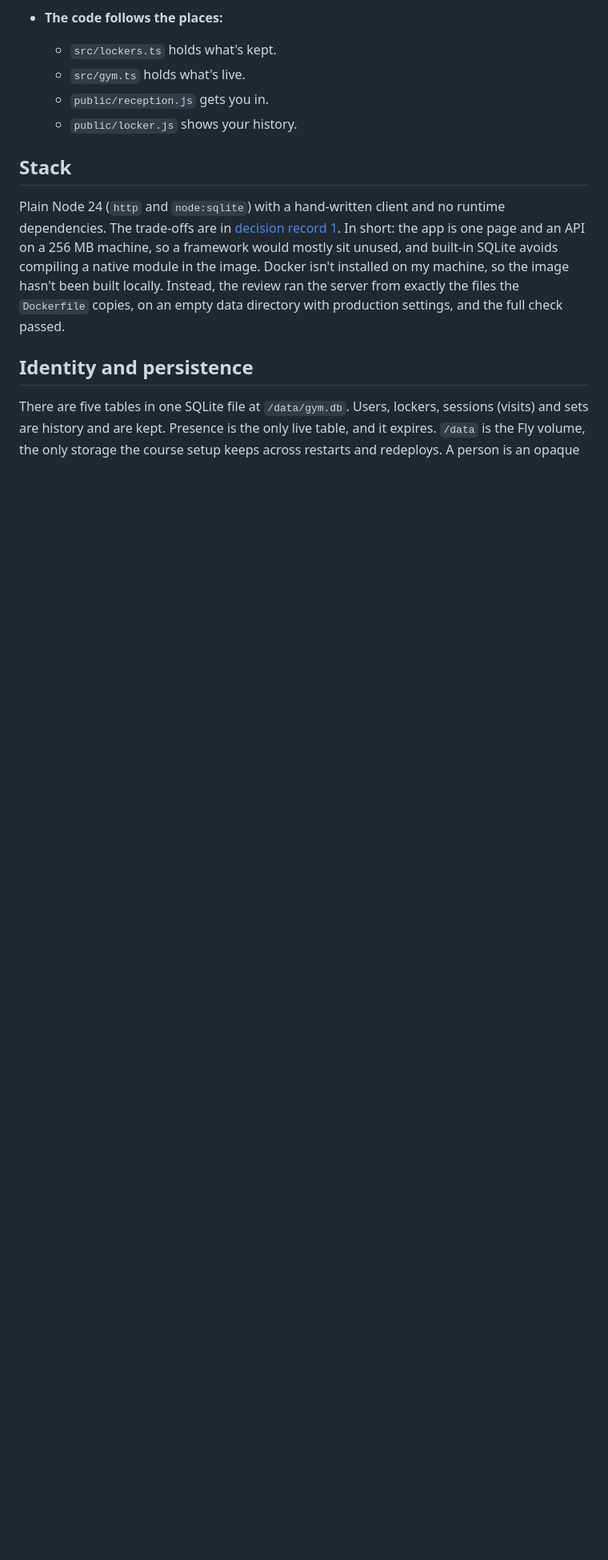
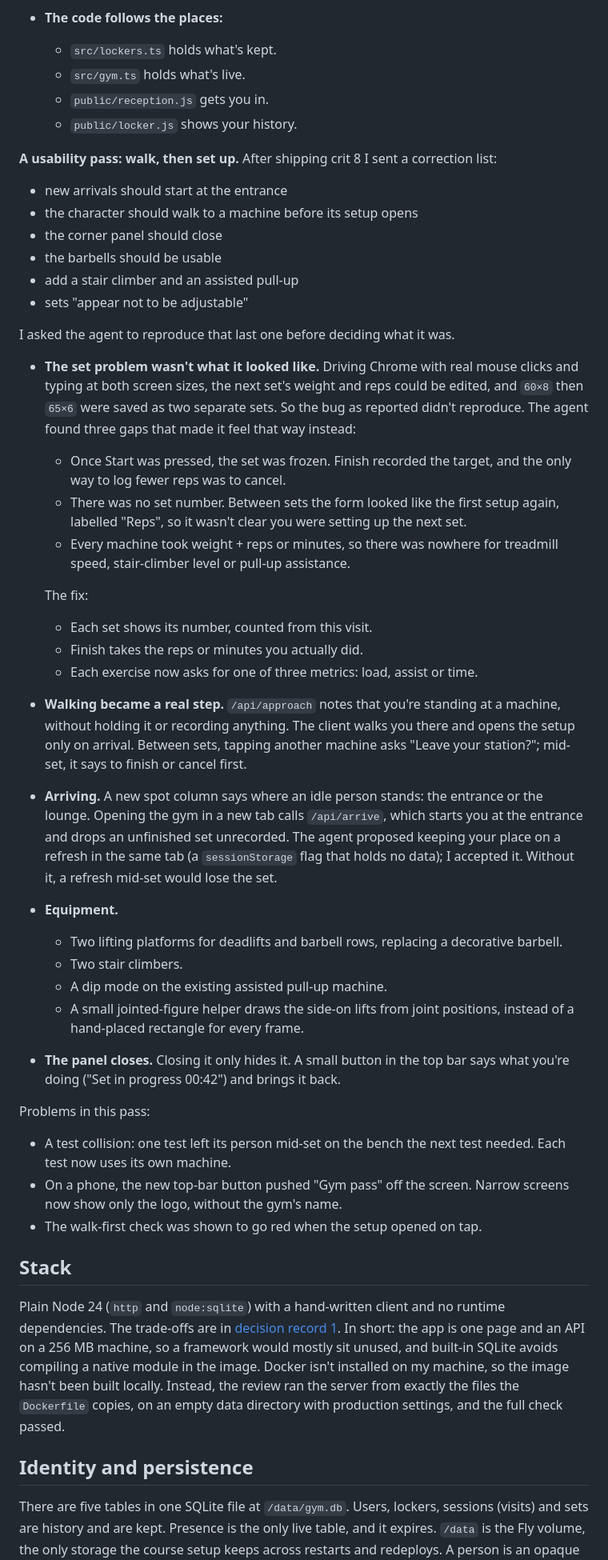
Before and after one commit to comp4020-agentic-coding-studio/comp4020-final-lyclccylcq, a Markdown page: PROCESS.md, the part around the change. Shown at 80% size. GitHub-like rendering; blank space fills up the shorter version.

```diff
--- a/PROCESS.md
+++ b/PROCESS.md
@@ -175,6 +175,60 @@ remembers. Reception gets you in.
   - `public/reception.js` gets you in.
   - `public/locker.js` shows your history.
 
+**A usability pass: walk, then set up.** After shipping crit 8 I sent a
+correction list:
+- new arrivals should start at the entrance
+- the character should walk to a machine before its setup opens
+- the corner panel should close
+- the barbells should be usable
+- add a stair climber and an assisted pull-up
+- sets "appear not to be adjustable"
+
+I asked the agent to reproduce that last one before deciding what it was.
+
+- **The set problem wasn't what it looked like.** Driving Chrome with real mouse
+  clicks and typing at both screen sizes, the next set's weight and reps could be
+  edited, and `60×8` then `65×6` were saved as two separate sets. So the bug as
+  reported didn't reproduce. The agent found three gaps that made it feel that
+  way instead:
+  - Once Start was pressed, the set was frozen. Finish recorded the target, and
+    the only way to log fewer reps was to cancel.
+  - There was no set number. Between sets the form looked like the first setup
+    again, labelled "Reps", so it wasn't clear you were setting up the next set.
+  - Every machine took weight + reps or minutes, so there was nowhere for
+    treadmill speed, stair-climber level or pull-up assistance.
+
+  The fix:
+  - Each set shows its number, counted from this visit.
+  - Finish takes the reps or minutes you actually did.
+  - Each exercise now asks for one of three metrics: load, assist or time.
+- **Walking became a real step.** `/api/approach` notes that you're standing at a
+  machine, without holding it or recording anything. The client walks you there
+  and opens the setup only on arrival. Between sets, tapping another machine asks
+  "Leave your station?"; mid-set, it says to finish or cancel first.
+- **Arriving.** A new spot column says where an idle person stands: the entrance
+  or the lounge. Opening the gym in a new tab calls `/api/arrive`, which starts
+  you at the entrance and drops an unfinished set unrecorded. The agent proposed
+  keeping your place on a refresh in the same tab (a `sessionStorage` flag that
+  holds no data); I accepted it. Without it, a refresh mid-set would lose the
+  set.
+- **Equipment.**
+  - Two lifting platforms for deadlifts and barbell rows, replacing a decorative
+    barbell.
+  - Two stair climbers.
+  - A dip mode on the existing assisted pull-up machine.
+  - A small jointed-figure helper draws the side-on lifts from joint positions,
+    instead of a hand-placed rectangle for every frame.
+- **The panel closes.** Closing it only hides it. A small button in the top bar
+  says what you're doing ("Set in progress 00:42") and brings it back.
+
+Problems in this pass:
+- A test collision: one test left its person mid-set on the bench the next test
+  needed. Each test now uses its own machine.
+- On a phone, the new top-bar button pushed "Gym pass" off the screen. Narrow
+  screens now show only the logo, without the gym's name.
+- The walk-first check was shown to go red when the setup opened on tap.
+
 ## Stack
 
 Plain Node 24 (`http` and `node:sqlite`) with a hand-written client and no runtime
```
Also changed, not shown: CLAUDE.md (+23 -7 lines), README.md (+47 -23 lines), docs/gym-phone.png, docs/gym.png, 14 other files.
